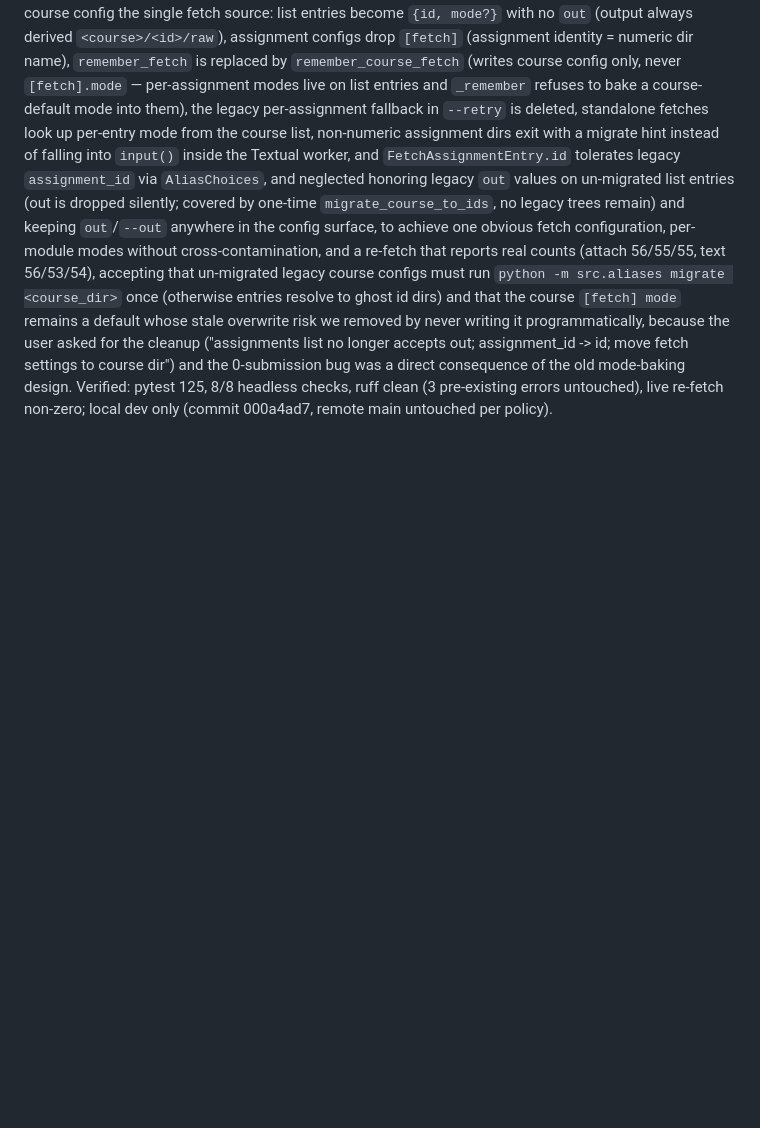
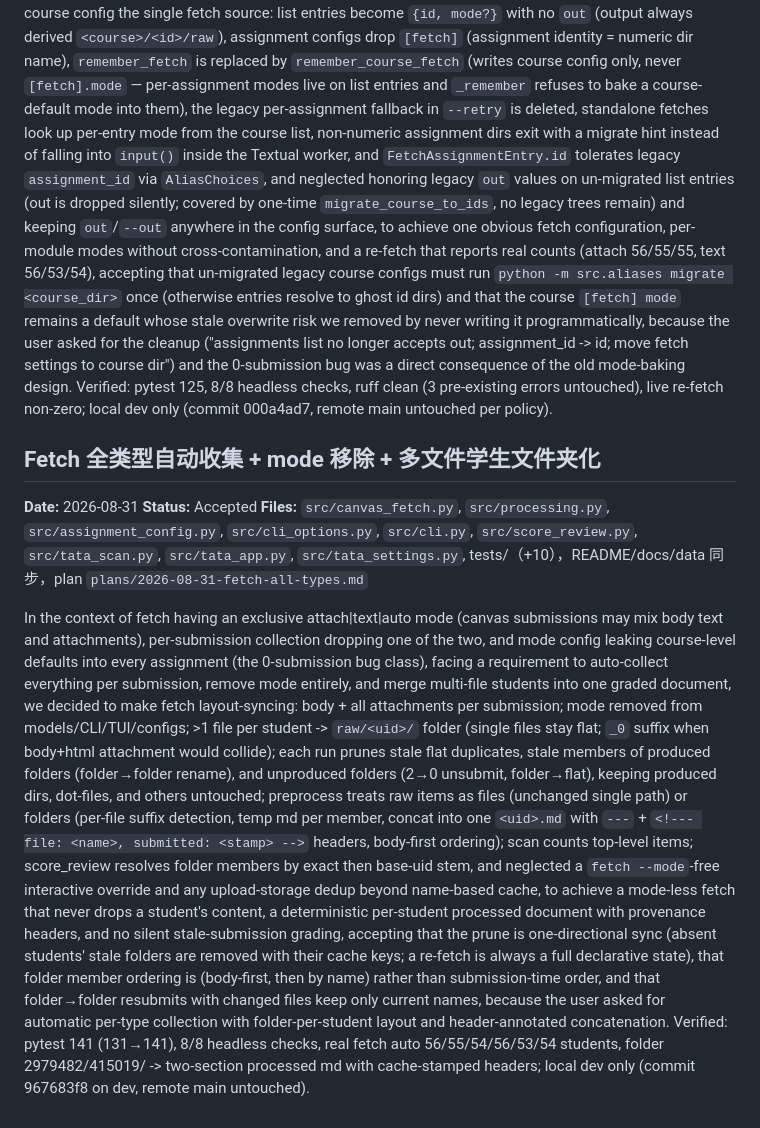
Before and after one commit to TeddyHuang-00/TATA, a Markdown page: DECISIONS.md, the part around the change. Rendered like a GitHub page; blank space fills up the shorter version.

Commit message:
docs: record fetch all-types decision (DECISIONS.md)

```diff
--- a/DECISIONS.md
+++ b/DECISIONS.md
@@ -97,3 +97,17 @@ and neglected honoring legacy `out` values on un-migrated list entries (out is d
 to achieve one obvious fetch configuration, per-module modes without cross-contamination, and a re-fetch that reports real counts (attach 56/55/55, text 56/53/54),
 accepting that un-migrated legacy course configs must run `python -m src.aliases migrate <course_dir>` once (otherwise entries resolve to ghost id dirs) and that the course `[fetch] mode` remains a default whose stale overwrite risk we removed by never writing it programmatically,
 because the user asked for the cleanup ("assignments list no longer accepts out; assignment_id -> id; move fetch settings to course dir") and the 0-submission bug was a direct consequence of the old mode-baking design. Verified: pytest 125, 8/8 headless checks, ruff clean (3 pre-existing errors untouched), live re-fetch non-zero; local dev only (commit 000a4ad7, remote main untouched per policy).
+
+## Fetch 全类型自动收集 + mode 移除 + 多文件学生文件夹化
+
+**Date:** 2026-08-31
+**Status:** Accepted
+**Files:** `src/canvas_fetch.py`, `src/processing.py`, `src/assignment_config.py`, `src/cli_options.py`, `src/cli.py`, `src/score_review.py`, `src/tata_scan.py`, `src/tata_app.py`, `src/tata_settings.py`, tests/（+10），README/docs/data 同步，plan `plans/2026-08-31-fetch-all-types.md`
+
+In the context of fetch having an exclusive attach|text|auto mode (canvas submissions may mix body text and attachments), per-submission collection dropping one of the two, and mode config leaking course-level defaults into every assignment (the 0-submission bug class),
+facing a requirement to auto-collect everything per submission, remove mode entirely, and merge multi-file students into one graded document,
+we decided to make fetch layout-syncing: body + all attachments per submission; mode removed from models/CLI/TUI/configs; >1 file per student -> `raw/<uid>/` folder (single files stay flat; `_0` suffix when body+html attachment would collide); each run prunes stale flat duplicates, stale members of produced folders (folder→folder rename), and unproduced folders (2→0 unsubmit, folder→flat), keeping produced dirs, dot-files, and others untouched; preprocess treats raw items as files (unchanged single path) or folders (per-file suffix detection, temp md per member, concat into one `<uid>.md` with `---` + `<!--- file: <name>, submitted: <stamp> -->` headers, body-first ordering); scan counts top-level items; score_review resolves folder members by exact then base-uid stem,
+and neglected a `fetch --mode`-free interactive override and any upload-storage dedup beyond name-based cache,
+to achieve a mode-less fetch that never drops a student's content, a deterministic per-student processed document with provenance headers, and no silent stale-submission grading,
+accepting that the prune is one-directional sync (absent students' stale folders are removed with their cache keys; a re-fetch is always a full declarative state), that folder member ordering is (body-first, then by name) rather than submission-time order, and that folder→folder resubmits with changed files keep only current names,
+because the user asked for automatic per-type collection with folder-per-student layout and header-annotated concatenation. Verified: pytest 141 (131→141), 8/8 headless checks, real fetch auto 56/55/54/56/53/54 students, folder 2979482/415019/ -> two-section processed md with cache-stamped headers; local dev only (commit 967683f8 on dev, remote main untouched).
```
